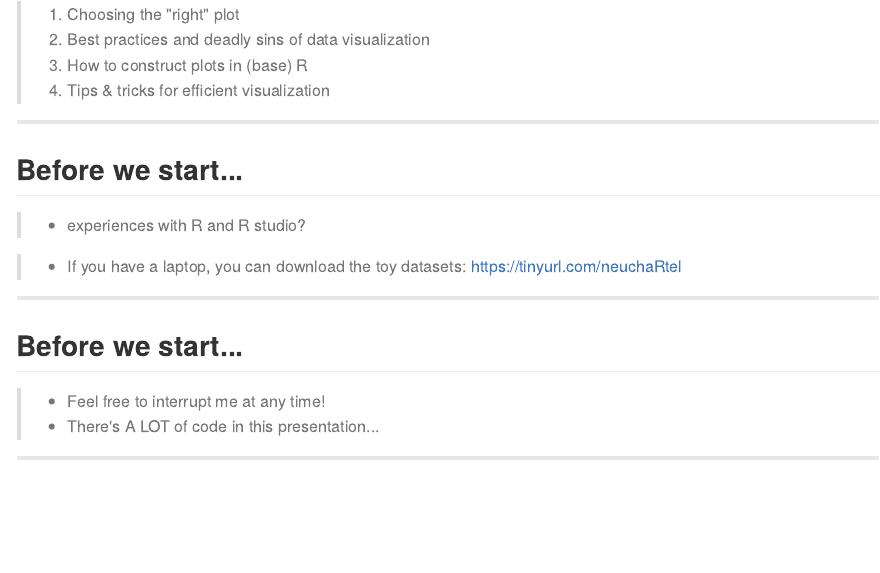
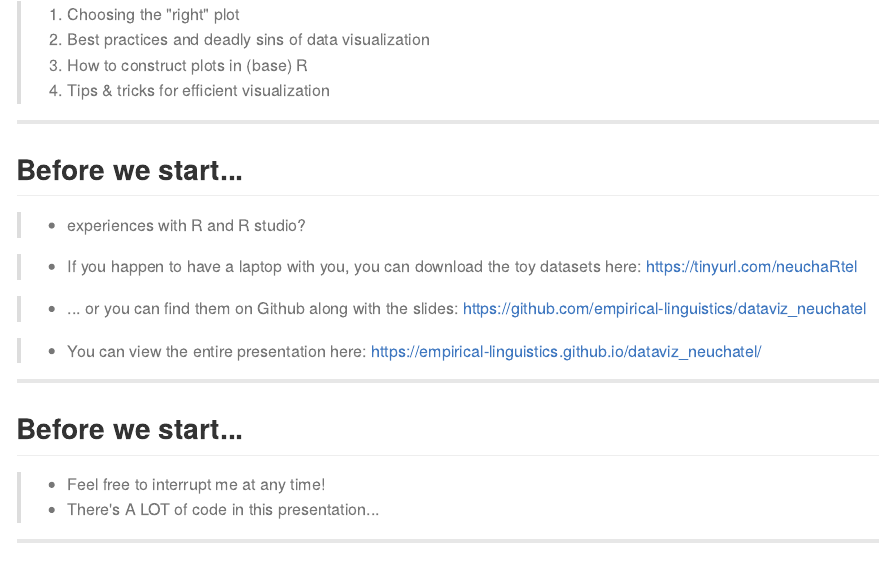
Before and after one commit to empirical-linguistics/dataviz_neuchatel, an R Markdown document (index.Rmd): the page in a window 1100 px wide, from 90 px down. The pictures show the output file index.md that the author committed with the source, drawn offline in the style of GitHub.

Commit message:
updated presentation

```diff
--- a/index.Rmd
+++ b/index.Rmd
@@ -27,7 +27,11 @@ editor_options:
 
 > - experiences with R and R studio?
 
-> - If you have a laptop, you can download the toy datasets: https://tinyurl.com/neuchaRtel
+> - If you happen to have a laptop with you, you can download the toy datasets here: https://tinyurl.com/neuchaRtel
+
+> - ... or you can find them on Github along with the slides: https://github.com/empirical-linguistics/dataviz_neuchatel
+
+> - You can view the entire presentation here: https://empirical-linguistics.github.io/dataviz_neuchatel/
 
 ---
 
```
Also changed, not shown: index.html, index.md.
